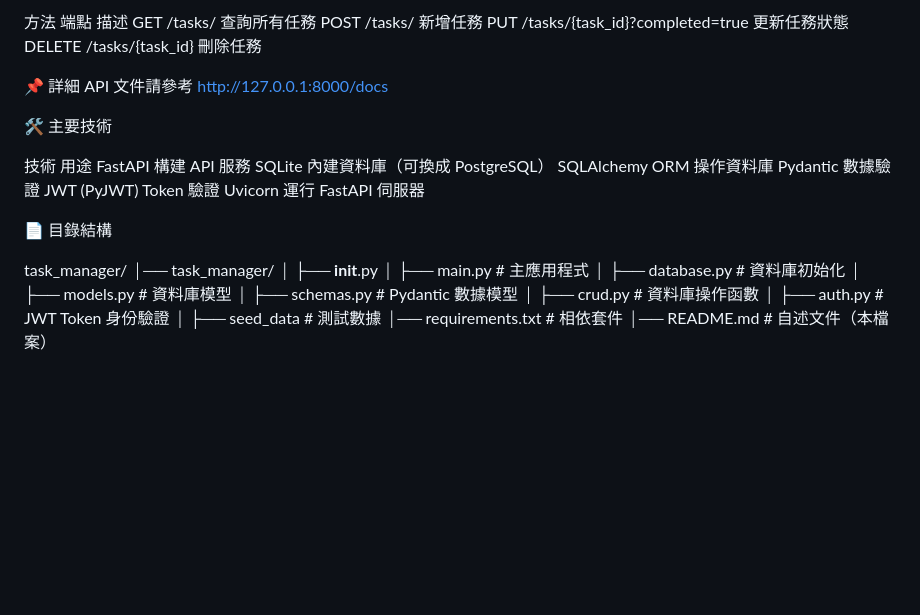
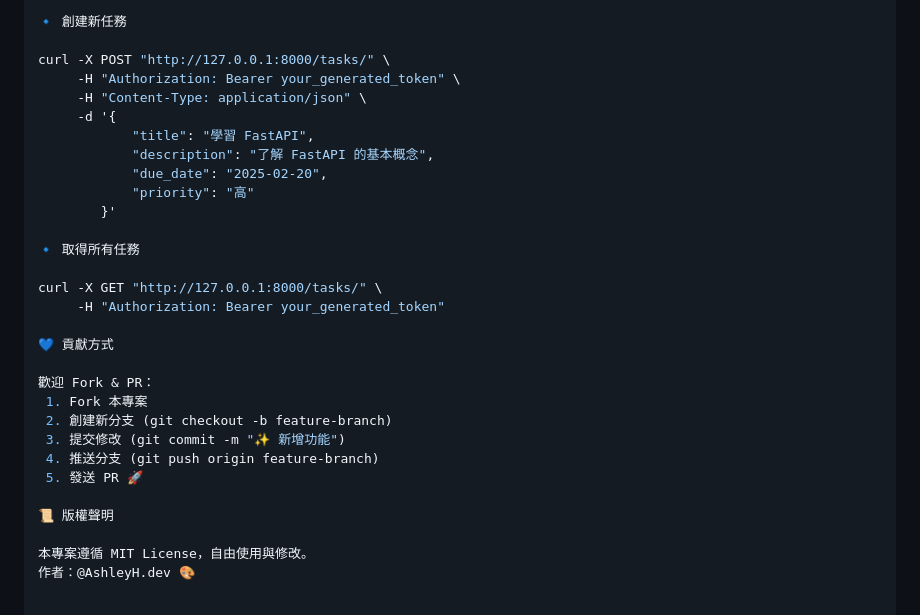
Before and after one commit to AshleyHdev/task_manager, a Markdown page: README.md, the part around one of its changes. Rendered like a GitHub page; blank space fills up the shorter version.

```diff
--- a/README.md
+++ b/README.md
@@ -109,33 +95,31 @@ POST /token 取得 JWT Token
 
-方法 端點 描述
-GET /tasks/ 查詢所有任務
-POST /tasks/ 新增任務
-PUT /tasks/{task_id}?completed=true 更新任務狀態
-DELETE /tasks/{task_id} 刪除任務
+🔹 創建新任務
 
-📌 詳細 API 文件請參考 http://127.0.0.1:8000/docs
+curl -X POST "http://127.0.0.1:8000/tasks/" \
+     -H "Authorization: Bearer your_generated_token" \
+     -H "Content-Type: application/json" \
+     -d '{
+            "title": "學習 FastAPI",
+            "description": "了解 FastAPI 的基本概念",
+            "due_date": "2025-02-20",
+            "priority": "高"
+        }'
 
-🛠️ 主要技術
+🔹 取得所有任務
 
-技術 用途
-FastAPI 構建 API 服務
-SQLite 內建資料庫（可換成 PostgreSQL）
-SQLAlchemy ORM 操作資料庫
-Pydantic 數據驗證
-JWT (PyJWT) Token 驗證
-Uvicorn 運行 FastAPI 伺服器
+curl -X GET "http://127.0.0.1:8000/tasks/" \
+     -H "Authorization: Bearer your_generated_token"
 
-📄 目錄結構
+💙 貢獻方式
 
-task_manager/
-│── task_manager/
-│   ├── __init__.py
-│   ├── main.py          # 主應用程式
-│   ├── database.py      # 資料庫初始化
-│   ├── models.py        # 資料庫模型
-│   ├── schemas.py       # Pydantic 數據模型
-│   ├── crud.py          # 資料庫操作函數
-│   ├── auth.py          # JWT Token 身份驗證
-│   ├── seed_data        # 測試數據
-│── requirements.txt     # 相依套件
-│── README.md            # 自述文件（本檔案）
+歡迎 Fork & PR：
+ 1. Fork 本專案
+ 2. 創建新分支 (git checkout -b feature-branch)
+ 3. 提交修改 (git commit -m "✨ 新增功能")
+ 4. 推送分支 (git push origin feature-branch)
+ 5. 發送 PR 🚀
+
+📜 版權聲明
+
+本專案遵循 MIT License，自由使用與修改。
+作者：@AshleyH.dev 🎨
```
Also changed, not shown: other parts of README.md (+59 -73 lines).
